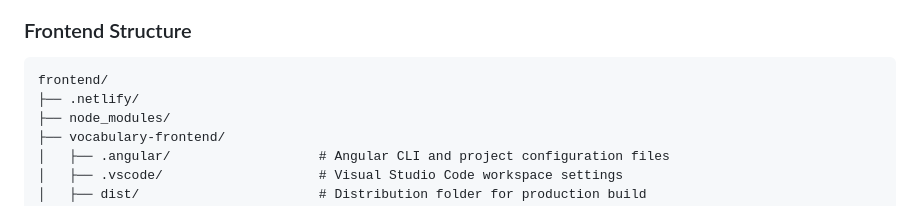
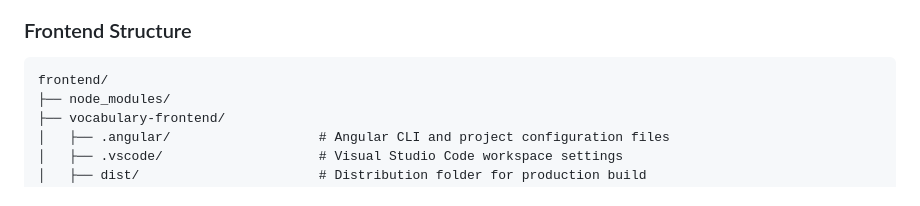
Before and after one commit to ShahriarMalik/my-vocabulary-app, a Markdown page: README.md, the part around the change. Drawn GitHub-style.

````diff
--- a/README.md
+++ b/README.md
@@ -24,7 +24,6 @@ You can try out the application at: [VokabelProfi Live Demo](https://vokabelprof
 
 ```
 frontend/
-├── .netlify/
 ├── node_modules/
 ├── vocabulary-frontend/
 │   ├── .angular/                   # Angular CLI and project configuration files
````
